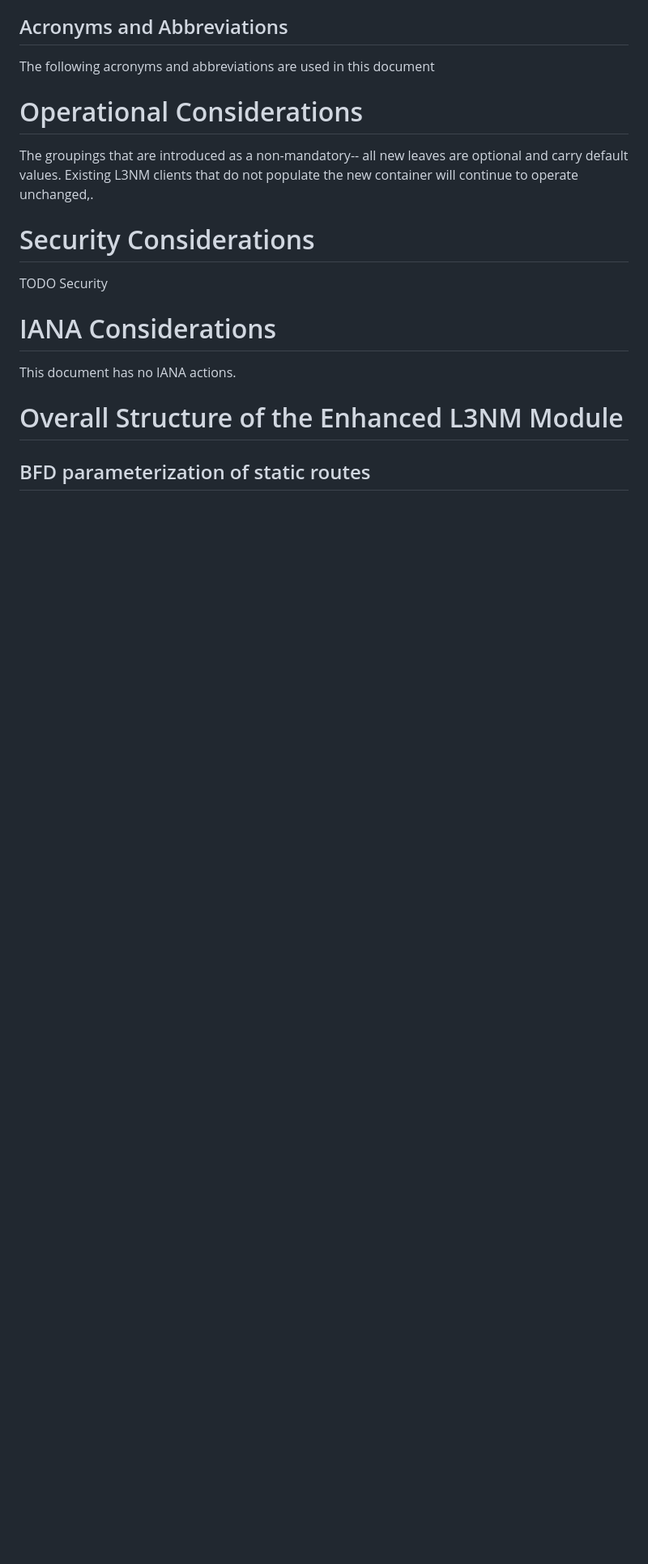
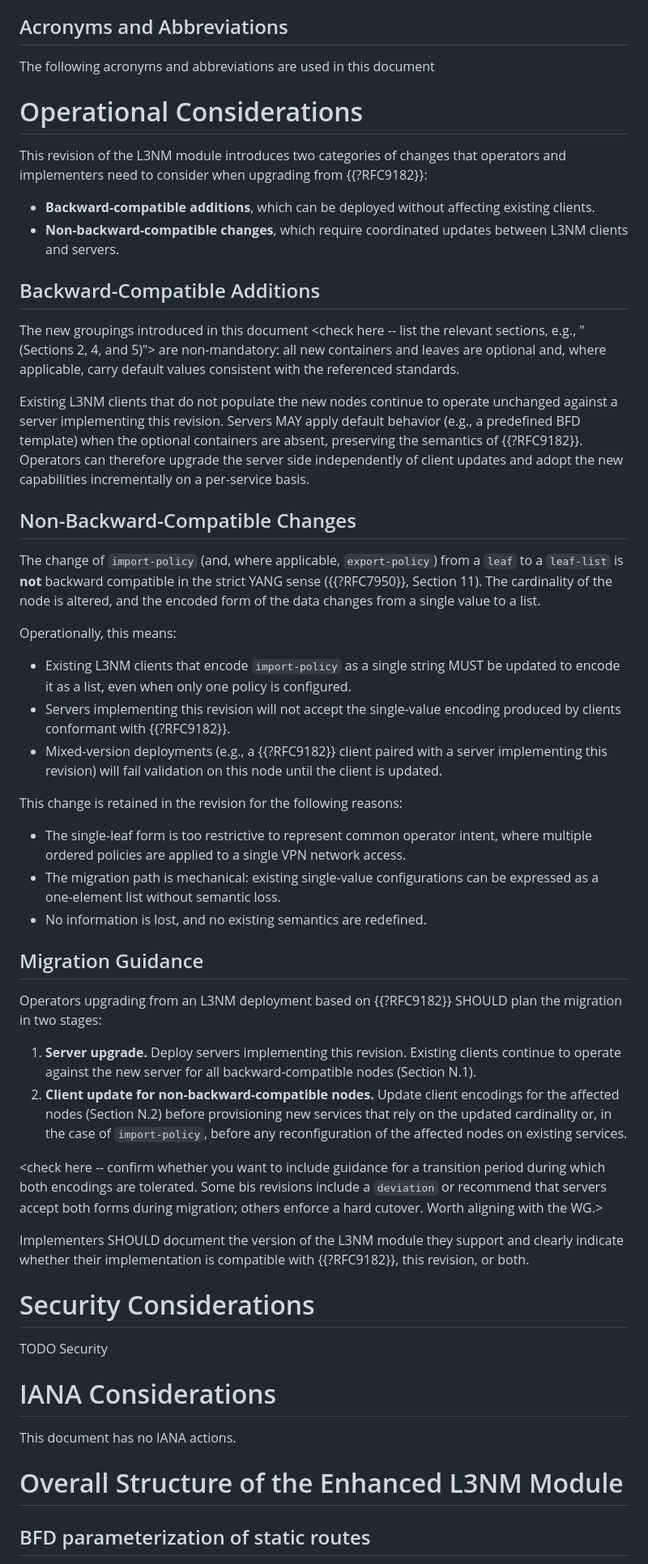
Before and after one commit to sbarguil/LxNM-Updates, a Markdown page: draft-bg-onsen-l3sm-l3nm-bis.md, the part around one of its changes. Shown at 81% size. Rendered like a GitHub page; blank space fills up the shorter version.

Commit message:
add operational consideration section

```diff
--- a/draft-bg-onsen-l3sm-l3nm-bis.md
+++ b/draft-bg-onsen-l3sm-l3nm-bis.md
@@ -137,9 +137,85 @@ informative:
 
 # Operational Considerations
 
-   The groupings that are introduced as a non-mandatory-- all new leaves
-   are optional and carry default values. Existing L3NM clients that do
-   not populate the new container will continue to operate unchanged,.
+   This revision of the L3NM module introduces two categories of
+   changes that operators and implementers need to consider when
+   upgrading from {{?RFC9182}}:
+
+   * **Backward-compatible additions**, which can be deployed without
+     affecting existing clients.
+   * **Non-backward-compatible changes**, which require coordinated
+     updates between L3NM clients and servers.
+
+## Backward-Compatible Additions
+
+The new groupings introduced in this document
+<check here -- list the relevant sections, e.g., "(Sections 2, 4,
+and 5)"> are non-mandatory: all new containers and leaves are
+optional and, where applicable, carry default values consistent
+with the referenced standards.
+
+Existing L3NM clients that do not populate the new nodes continue
+to operate unchanged against a server implementing this revision.
+Servers MAY apply default behavior (e.g., a predefined BFD
+template) when the optional containers are absent, preserving the
+semantics of {{?RFC9182}}. Operators can therefore upgrade the
+server side independently of client updates and adopt the new
+capabilities incrementally on a per-service basis.
+
+## Non-Backward-Compatible Changes
+
+   The change of `import-policy` (and, where applicable,
+   `export-policy`) from a `leaf` to a `leaf-list` is **not**
+   backward compatible in the strict YANG sense ({{?RFC7950}},
+   Section 11). The cardinality of the node is altered, and the
+   encoded form of the data changes from a single value to a list.
+
+   Operationally, this means:
+
+   * Existing L3NM clients that encode `import-policy` as a single
+     string MUST be updated to encode it as a list, even when only
+     one policy is configured.
+   * Servers implementing this revision will not accept the
+     single-value encoding produced by clients conformant with
+     {{?RFC9182}}.
+   * Mixed-version deployments (e.g., a {{?RFC9182}} client paired
+     with a server implementing this revision) will fail validation
+     on this node until the client is updated.
+
+   This change is retained in the revision for the following reasons:
+
+   * The single-leaf form is too restrictive to represent common
+     operator intent, where multiple ordered policies are applied to
+     a single VPN network access.
+   * The migration path is mechanical: existing single-value
+     configurations can be expressed as a one-element list without
+     semantic loss.
+   * No information is lost, and no existing semantics are
+     redefined.
+
+## Migration Guidance
+
+   Operators upgrading from an L3NM deployment based on
+   {{?RFC9182}} SHOULD plan the migration in two stages:
+
+   1. **Server upgrade.** Deploy servers implementing this revision.
+      Existing clients continue to operate against the new server
+      for all backward-compatible nodes (Section N.1).
+   2. **Client update for non-backward-compatible nodes.** Update
+      client encodings for the affected nodes (Section N.2) before
+      provisioning new services that rely on the updated cardinality
+      or, in the case of `import-policy`, before any reconfiguration
+      of the affected nodes on existing services.
+
+   <check here -- confirm whether you want to include guidance for a
+   transition period during which both encodings are tolerated. Some
+   bis revisions include a `deviation` or recommend that servers
+   accept both forms during migration; others enforce a hard cutover.
+   Worth aligning with the WG.>
+
+   Implementers SHOULD document the version of the L3NM module they
+   support and clearly indicate whether their implementation is
+   compatible with {{?RFC9182}}, this revision, or both.
 
 # Security Considerations
 
```
Also changed, not shown: other parts of draft-bg-onsen-l3sm-l3nm-bis.md (+21 -0 lines).
